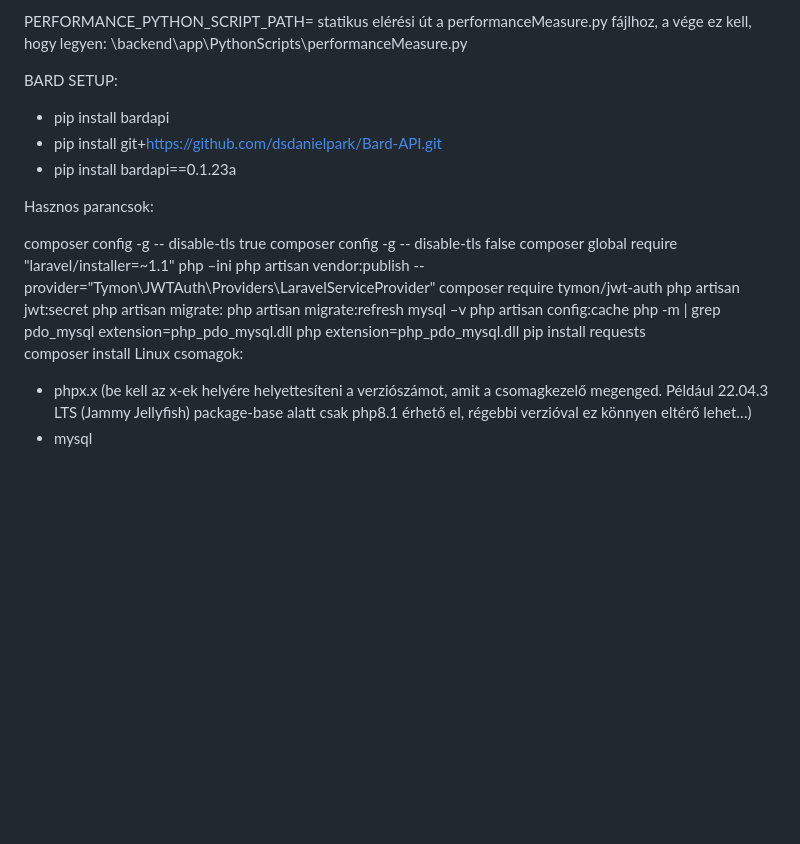
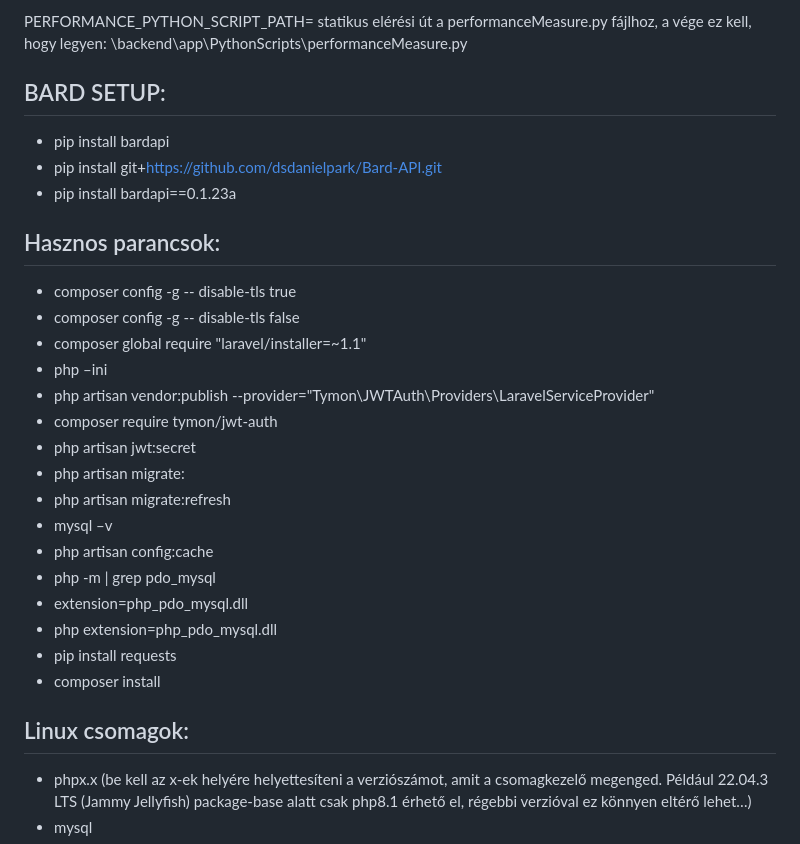
Before and after one commit to szbmrk/KanBan_Board, a Markdown page: SETUPGUIDE.md, the part around one of its changes. GitHub-like rendering; blank space fills up the shorter version.

Commit message:
formatting setupguide

```diff
--- a/SETUPGUIDE.md
+++ b/SETUPGUIDE.md
@@ -85,30 +85,31 @@ PERFORMANCE_PYTHON_SCRIPT_PATH=
 statikus elérési út a performanceMeasure.py fájlhoz, a vége ez kell, hogy legyen:
 \backend\app\PythonScripts\performanceMeasure.py
 
-BARD SETUP:
+## BARD SETUP:
 -  pip install bardapi
 -  pip install git+https://github.com/dsdanielpark/Bard-API.git
 -  pip install bardapi==0.1.23a
 
-Hasznos parancsok:
+## Hasznos parancsok:
 
-composer config -g -- disable-tls true
-composer config -g -- disable-tls false
-composer global require "laravel/installer=~1.1"
-php –ini
-php artisan vendor:publish --provider="Tymon\JWTAuth\Providers\LaravelServiceProvider"
-composer require tymon/jwt-auth
-php artisan jwt:secret
-php artisan migrate:
-php artisan migrate:refresh
-mysql –v
-php artisan config:cache
-php -m | grep pdo_mysql
-extension=php_pdo_mysql.dll
-php extension=php_pdo_mysql.dll
-pip install requests
-composer install
-Linux csomagok:
+- composer config -g -- disable-tls true
+- composer config -g -- disable-tls false
+- composer global require "laravel/installer=~1.1"
+- php –ini
+- php artisan vendor:publish --provider="Tymon\JWTAuth\Providers\LaravelServiceProvider"
+- composer require tymon/jwt-auth
+- php artisan jwt:secret
+- php artisan migrate:
+- php artisan migrate:refresh
+- mysql –v
+- php artisan config:cache
+- php -m | grep pdo_mysql
+- extension=php_pdo_mysql.dll
+- php extension=php_pdo_mysql.dll
+- pip install requests
+- composer install
+
+## Linux csomagok:
 -	phpx.x (be kell az x-ek helyére helyettesíteni a verziószámot, amit a csomagkezelő megenged. Például 22.04.3 LTS (Jammy Jellyfish) package-base alatt csak php8.1 érhető el, régebbi verzióval ez könnyen eltérő lehet…)
 -	mysql
 -	nodejs (ha nem érhető el csomagkezelőben, itt vannak a külső telepítéshez használt parancsok, amiket a megfelelő package-base szerint kell telepíteni)
```
Also changed, not shown: other parts of SETUPGUIDE.md (+15 -15 lines).
